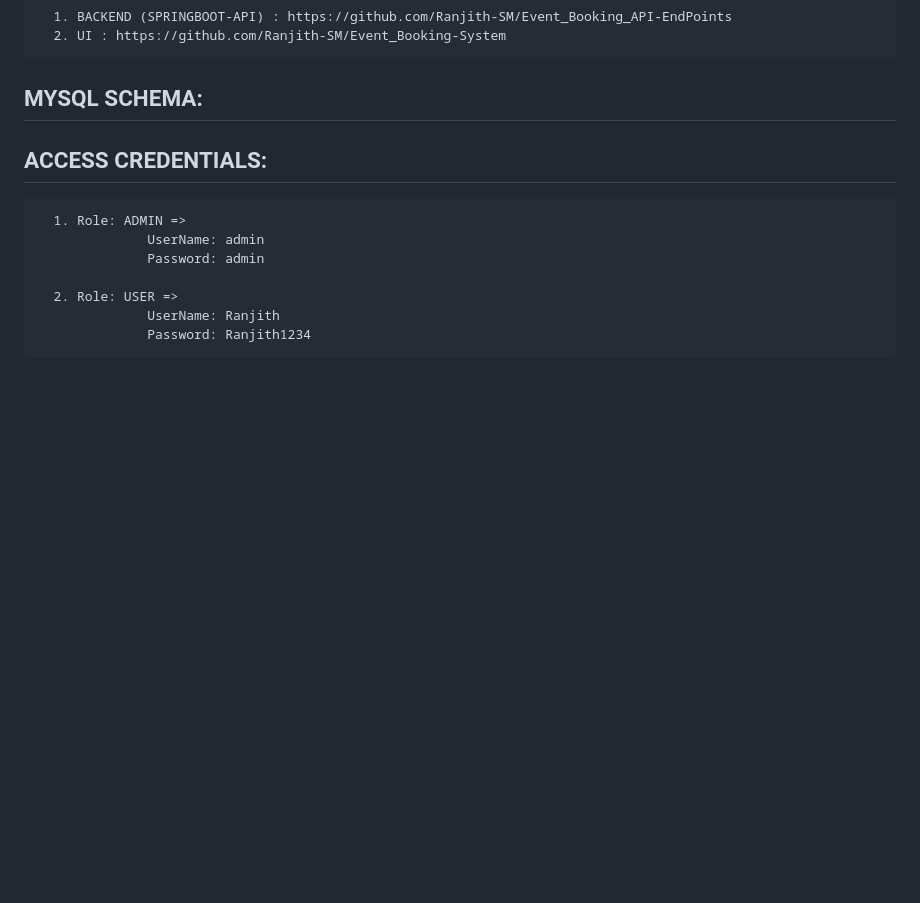
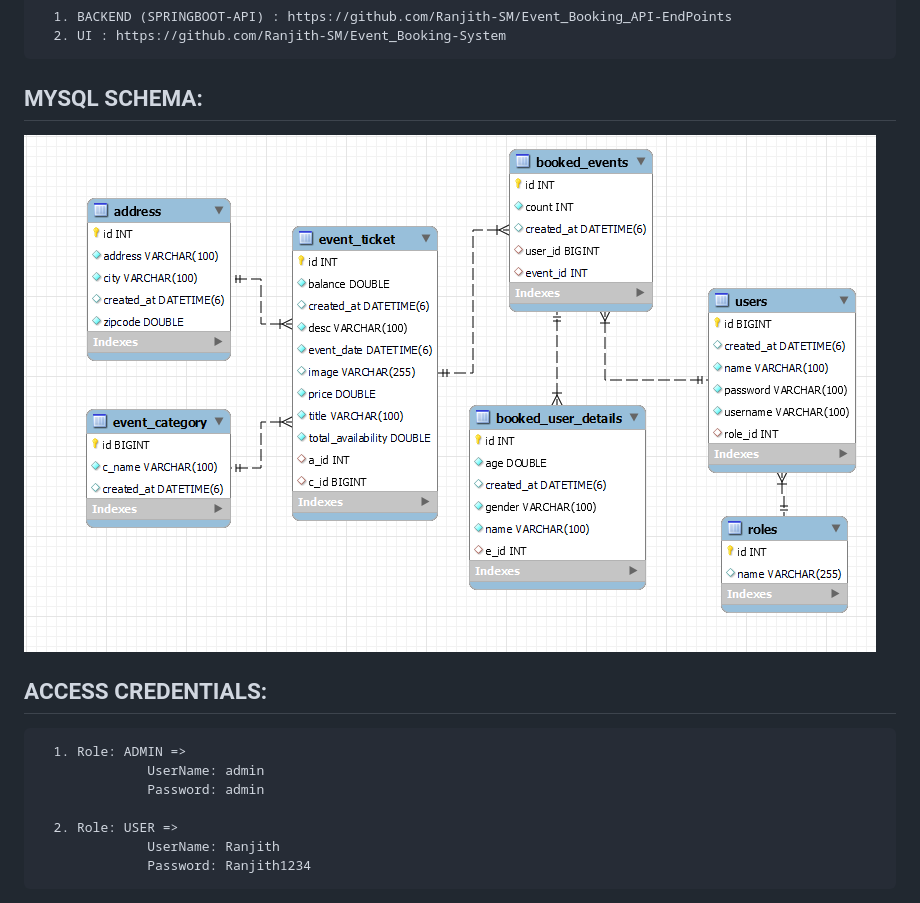
Before and after one commit to Ranjith-SM/Event_Booking_API-EndPoints, a Markdown page: README.md, the part around the change. Rendered like a GitHub page; blank space fills up the shorter version.

```diff
--- a/README.md
+++ b/README.md
@@ -57,6 +57,8 @@ This project is developed using JAVA V-17.0.8 and Springboot for the backend API
 
 ## MYSQL SCHEMA:
 
+<img src="Screenshots/SQLSchema.png">
+
 
 ## ACCESS CREDENTIALS:
 
```
